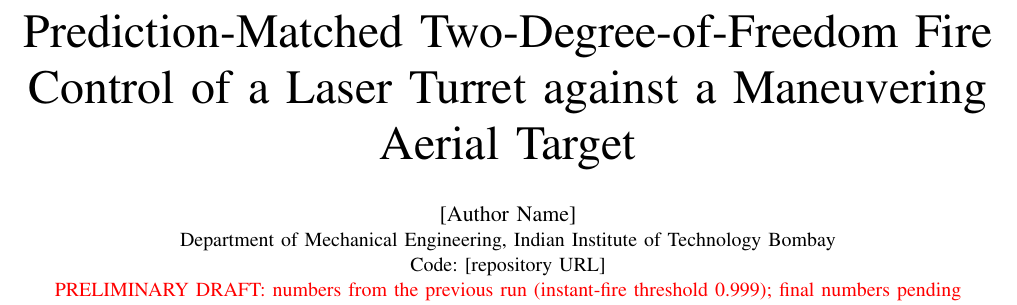
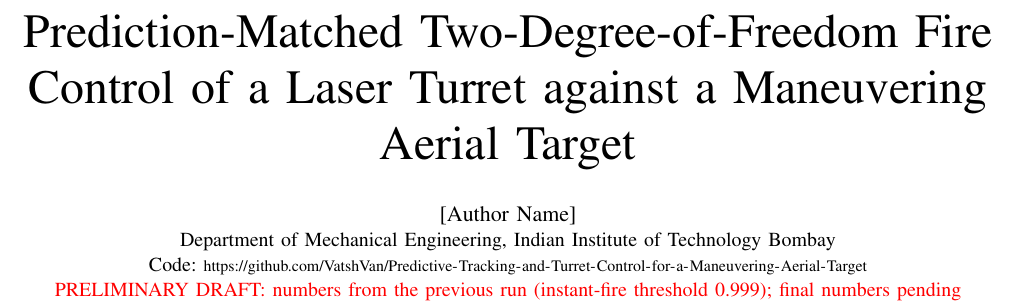
Before and after one commit to VatshVan/Predictive-Tracking-and-Turret-Control-for-a-Maneuvering-Aerial-Target, a LaTeX paper (paper/main.tex): part of page 1 of 6, cut so that both start at the same text. Compiled offline with pdfLaTeX.

Commit message:
Add repository URL to paper header

```diff
--- a/paper/main.tex
+++ b/paper/main.tex
@@ -24,7 +24,7 @@
 
 \author{\IEEEauthorblockN{[Author Name]}
 \IEEEauthorblockA{Department of Mechanical Engineering, Indian Institute of Technology Bombay\\
-Code: [repository URL]\draftnote}}
+Code: {\footnotesize\url{https://github.com/VatshVan/Predictive-Tracking-and-Turret-Control-for-a-Maneuvering-Aerial-Target}}\draftnote}}
 
 \maketitle
 
```
